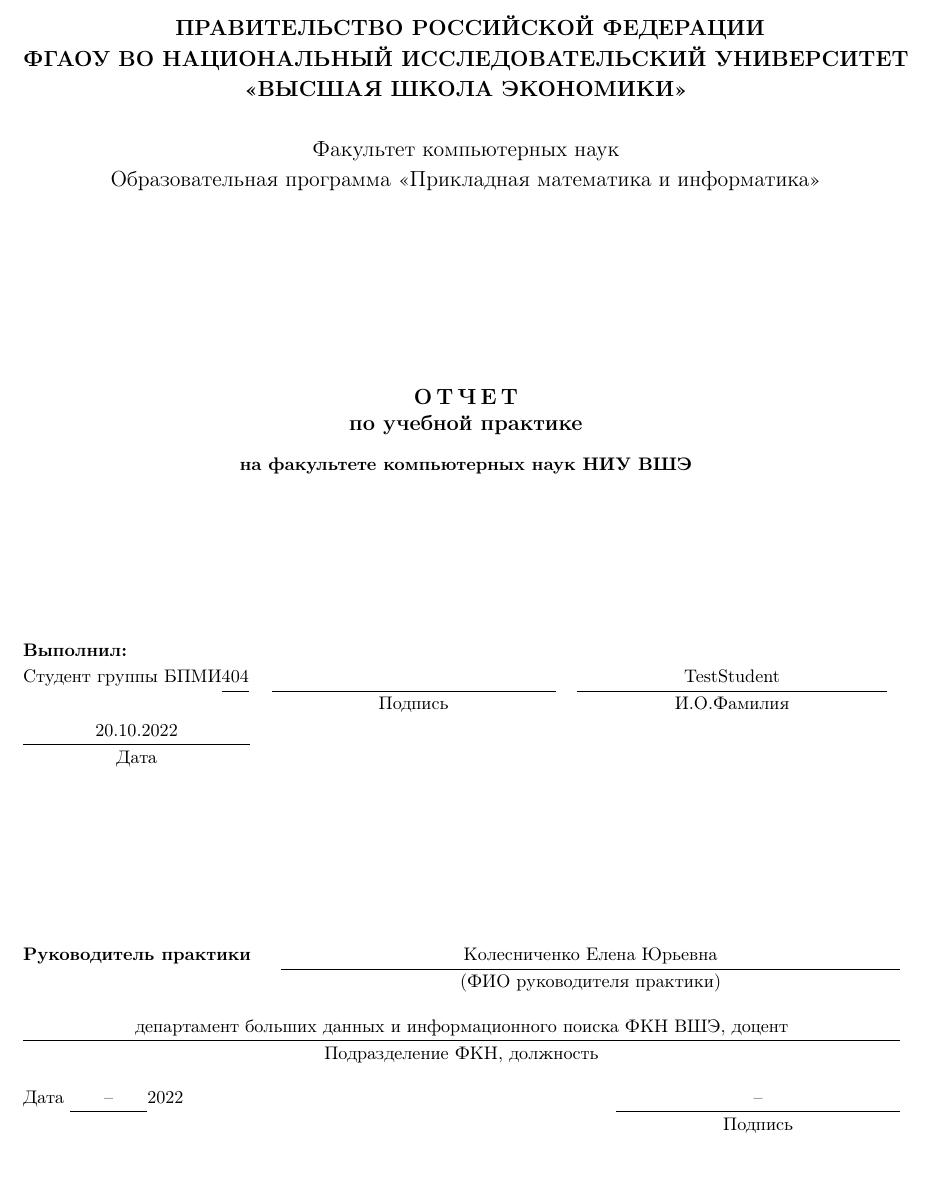
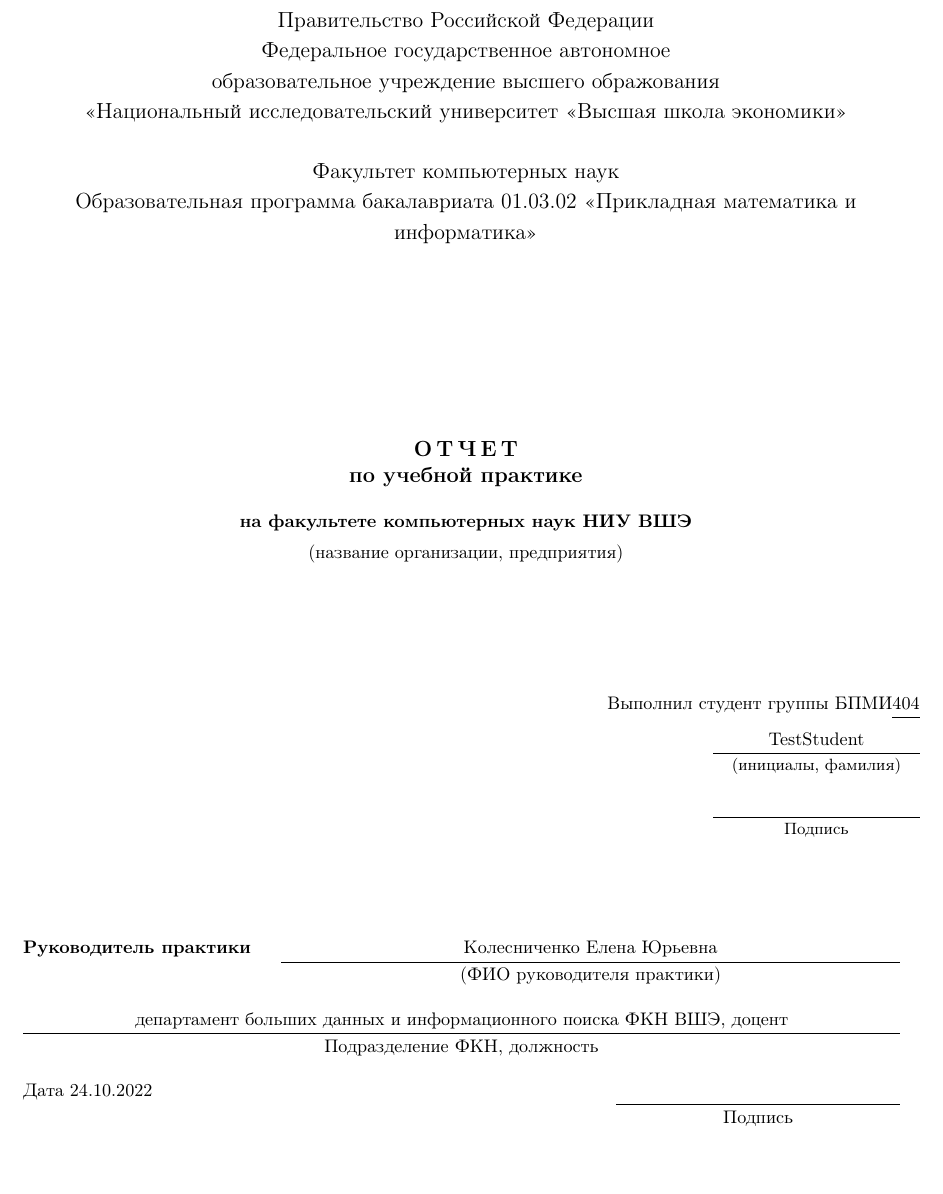
Before and after one commit to nogokama/HSE-Practice-Fall-2022, a LaTeX document (Content/main.tex, which reads Content/titlepage.sty): part of page 1 of 17, cut at the place of the change. Compiled offline with pdfLaTeX.

Commit message:
titlepage

```diff
--- a/Content/main.tex
+++ b/Content/main.tex
@@ -50,10 +50,10 @@
 \setAdvisor{Колесниченко Елена Юрьевна}
 \setAdvisorTitle{департамент больших данных и информационного поиска ФКН ВШЭ, доцент}
 \setAdvisorAffiliation{ООО <<Яндекс. Технологии>>}
-\setAdvisorDate{--}
+\setAdvisorDate{24.10.2022}
 \setGrade{--}
 %сюда можно воткнуть картинку подписи
-\setAdvisorSgn{--}
+\setAdvisorSgn{}
 \setYear{2022}
 
 
--- a/Content/titlepage.sty
+++ b/Content/titlepage.sty
@@ -45,10 +45,10 @@
 
 \newcommand{\@tGroup}{\parbox[t]{1cm}{\hbox{\@tpageGroup\strut}\hrule}}
 
-\newcommand{\@tStudentSgn}{\@textWithScript{5.5cm}{\@tpageStudentSgn}{Подпись}}
+\newcommand{\@tStudentSgn}{\@textWithScript{4cm}{\@tpageStudentSgn}{\smallПодпись}}
 
 
-\newcommand{\@tStudent}{\@textWithScript{6cm}{\@tpageStudent}{И.О.Фамилия}}
+\newcommand{\@tStudent}{\@textWithScript{4cm}{\@tpageStudent}{\small(инициалы, фамилия)}}
 
 
 \newcommand{\@tStudentDate}{\@textWithScript{4.4cm}{\@tpageStudentDate}{Дата}}
@@ -59,7 +59,7 @@
 
 \newcommand{\@tAffiliation}{\@textWithScript{17cm}{\@tpageAdvisorAffiliation}{Место работы (Компания или подразделение НИУ ВШЭ)}}
 
-\newcommand{\@tAdvisorData}{\@textWithScript{1.5cm}{\@tpageAdvisorDate}{}}
+\newcommand{\@tAdvisorData}{\@tpageAdvisorDate{}}
 
 \newcommand{\@tGrade}{\@textWithScript{6cm}{\@tpageGrade}{Оценка (по 10-ти бальной шкале)}}
 
@@ -70,17 +70,17 @@
 
 \begin{center}
 \large
-\textbf{
-ПРАВИТЕЛЬСТВО РОССИЙСКОЙ ФЕДЕРАЦИИ \\
-ФГАОУ ВО НАЦИОНАЛЬНЫЙ ИССЛЕДОВАТЕЛЬСКИЙ УНИВЕРСИТЕТ \\
-<<ВЫСШАЯ ШКОЛА ЭКОНОМИКИ>>
-}
+Правительство Российской Федерации \\
+Федеральное государственное автономное \\
+образовательное учреждение высшего ображования \\
+<<Национальный исследовательский университет <<Высшая школа экономики>>
+
 \end{center}
 
 \begin{center}
 \large
 Факультет компьютерных наук \\
-Образовательная программа <<Прикладная математика и информатика>>
+Образовательная программа бакалавриата 01.03.02 <<Прикладная математика и информатика>>
 \end{center}
 
 \noindent\@tUDK
@@ -91,10 +91,19 @@
 \begin{center}
 \textbf{\large О\,Т\,Ч\,Е\,Т\\по учебной практике}
 
-\vspace{2pt}
+\vspace{4pt}
 
 \textbf{на факультете компьютерных наук НИУ ВШЭ}
+
+\vspace{-3pt}
+(название организации, предприятия)
 \end{center}
 
 \vspace{1.5cm}
 
+\begin{flushright}
+    Выполнил студент группы БПМИ\@tGroup\\
+    \vspace{4pt}
+    \@tStudent \\
+    \vspace{6pt}
+    \@tStudentSgn
```
Also changed, not shown: Content/Parts/tensor_parallelism.tex (+1 -1 lines), Content/main.tex (1 more changed lines), Content/titlepage.sty (10 more changed lines).
